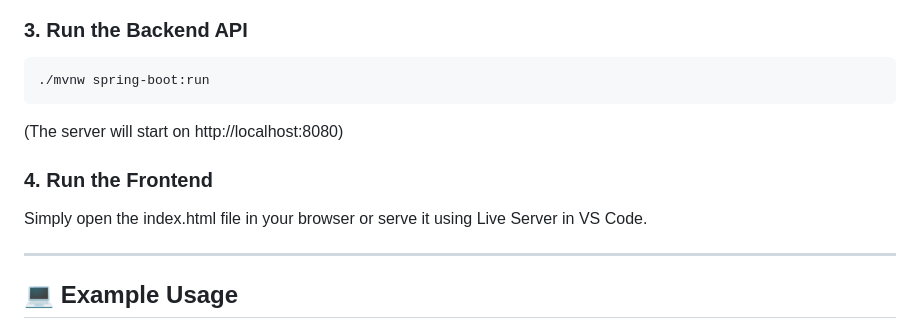
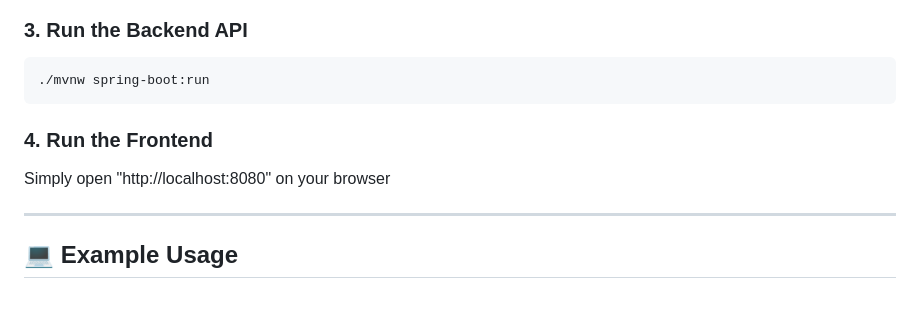
Before and after one commit to guthspedro10/DNA-to-Protein-Translator, a Markdown page: README.md, the part around the change. Rendered like a GitHub page; blank space fills up the shorter version.

Commit message:
Revise frontend run instructions to use localhost
Updated instructions for running the frontend to use the backend URL.

````diff
--- a/README.md
+++ b/README.md
@@ -105,10 +105,8 @@ cd DNA-to-Protein-Translator
 ```
 ./mvnw spring-boot:run
 ```
-(The server will start on http://localhost:8080)
-
 ### 4. Run the Frontend
-Simply open the index.html file in your browser or serve it using Live Server in VS Code.
+Simply open "http://localhost:8080" on your browser
 
 ---
 
````
